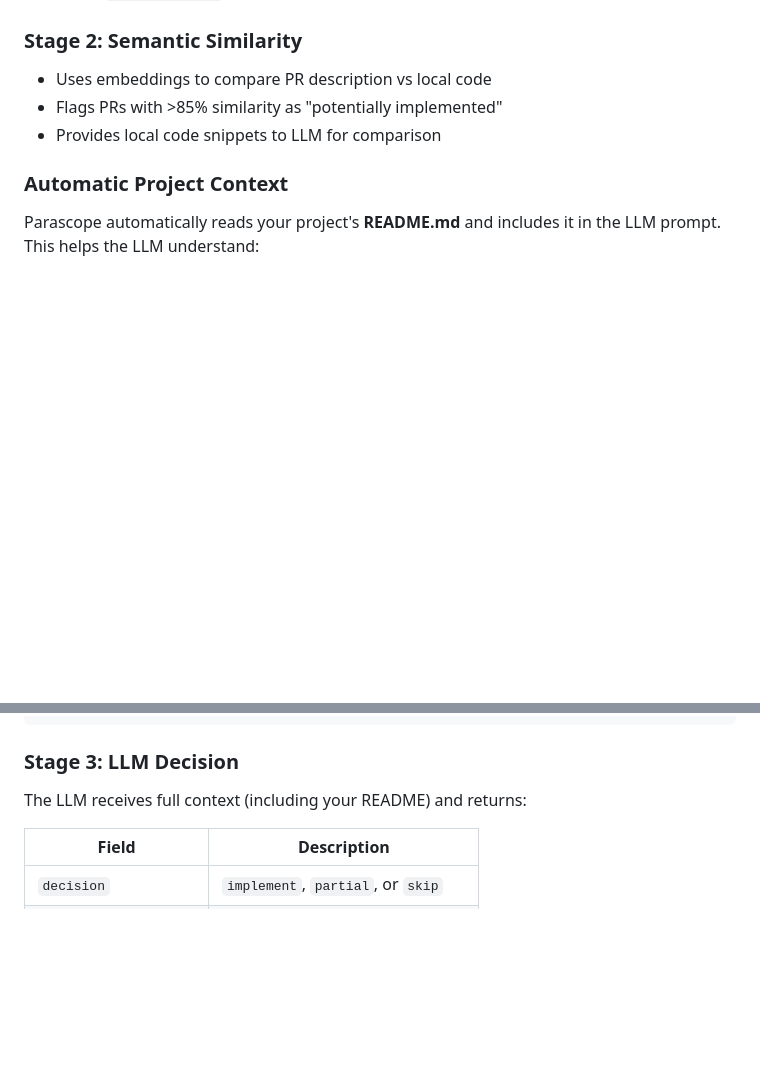
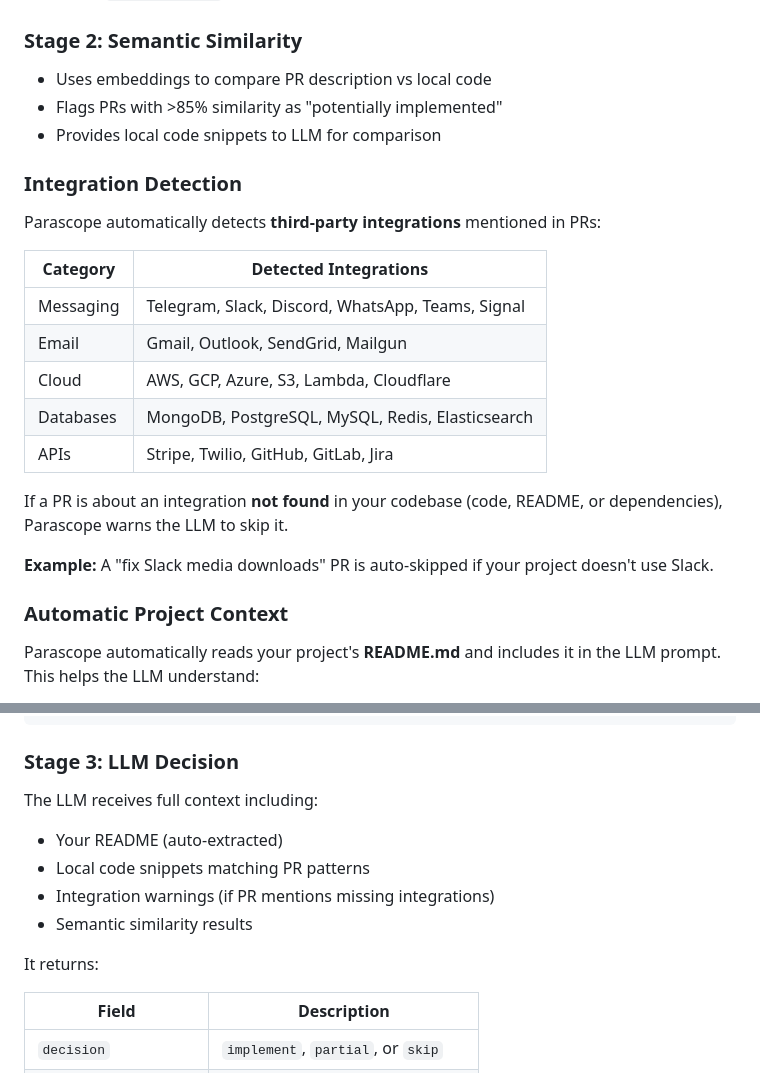
Before and after one commit to AppLetico/parascope, a Markdown page: README.md, 2 parts joined by grey strips. Drawn GitHub-style; blank space fills up the shorter version.

Commit message:
docs: add integration detection to README

```diff
--- a/README.md
+++ b/README.md
@@ -449,6 +449,22 @@ PRs below `min_rule_score` (0.3) are skipped.
 - Flags PRs with >85% similarity as "potentially implemented"
 - Provides local code snippets to LLM for comparison
 
+### Integration Detection
+
+Parascope automatically detects **third-party integrations** mentioned in PRs:
+
+| Category | Detected Integrations |
+|----------|----------------------|
+| Messaging | Telegram, Slack, Discord, WhatsApp, Teams, Signal |
+| Email | Gmail, Outlook, SendGrid, Mailgun |
+| Cloud | AWS, GCP, Azure, S3, Lambda, Cloudflare |
+| Databases | MongoDB, PostgreSQL, MySQL, Redis, Elasticsearch |
+| APIs | Stripe, Twilio, GitHub, GitLab, Jira |
+
+If a PR is about an integration **not found** in your codebase (code, README, or dependencies), Parascope warns the LLM to skip it.
+
+**Example:** A "fix Slack media downloads" PR is auto-skipped if your project doesn't use Slack.
+
 ### Automatic Project Context
 
 Parascope automatically reads your project's **README.md** and includes it in the LLM prompt. This helps the LLM understand:
@@ -472,7 +488,13 @@ project:
 
 ### Stage 3: LLM Decision
 
-The LLM receives full context (including your README) and returns:
+The LLM receives full context including:
+- Your README (auto-extracted)
+- Local code snippets matching PR patterns
+- Integration warnings (if PR mentions missing integrations)
+- Semantic similarity results
+
+It returns:
 
 | Field | Description |
 |-------|-------------|
```
